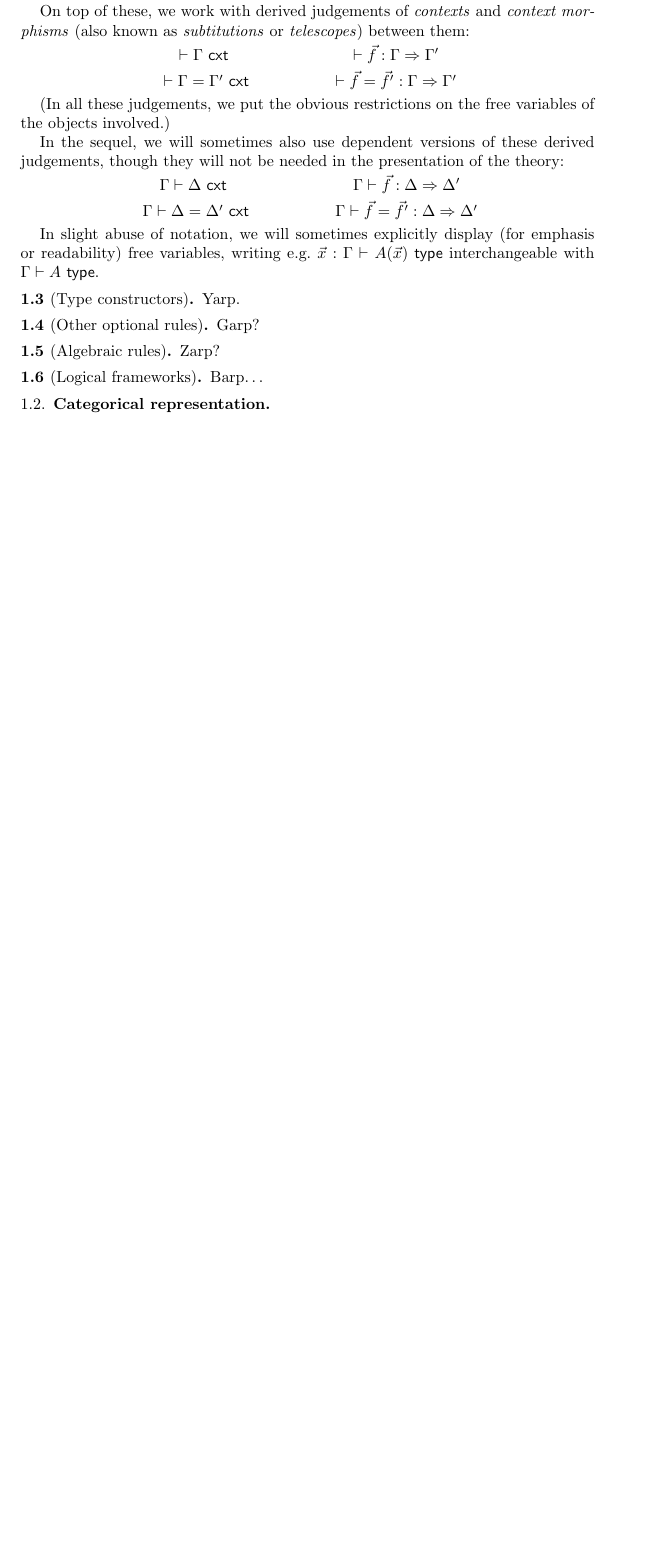
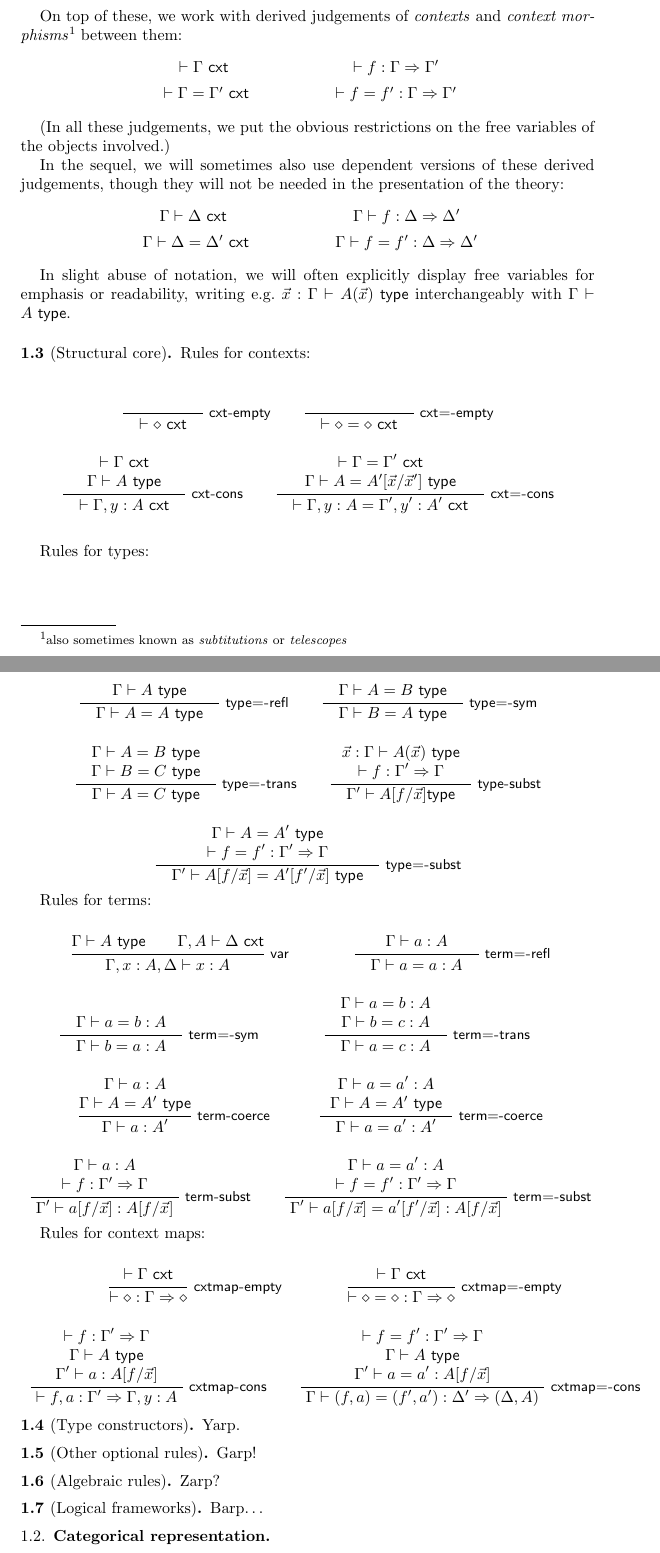
Before and after one commit to peterlefanulumsdaine/pllthesis, a LaTeX paper (0-dtt-background.tex, which reads thesis-macros.tex): part of page 2 of 10 before the commit and two parts of pages 2 and 3 of 11 after it, the two joined at a grey line, cut so that both start at the same text, the shorter picture padded with empty space. Compiled offline with pdfLaTeX.

Commit message:
basic syntax, structural rules

```diff
--- a/0-dtt-background.tex
+++ b/0-dtt-background.tex
@@ -83,10 +83,10 @@ $\Gamma \types A = A' \ \type $& $ \Gamma \types a = a' : A $ \\
 \end{tabular}
 \end{center}
 
-On top of these, we work with derived judgements of \emph{contexts} and \emph{context morphisms} (also known as \emph{subtitutions} or \emph{telescopes}) between them:
+On top of these, we work with derived judgements of \emph{contexts} and \emph{context morphisms}\footnote{also sometimes known as \emph{subtitutions} or \emph{telescopes}} between them:
 \begin{center}\begin{tabular}{@{\ }c@{\hskip 0.75in}c@{\ }}
-$\types \Gamma \ \cxt$ & $ \types {\vec f} : \Gamma \To \Gamma' $  \\ \rule{0pt}{3ex}
-$\types \Gamma = \Gamma' \ \cxt$ &  $\types {\vec f} = {\vec f}' : \Gamma \To \Gamma'$ \\
+$\types \Gamma \ \cxt$ & $ \types  f : \Gamma \To \Gamma' $  \\ \rule{0pt}{3ex}
+$\types \Gamma = \Gamma' \ \cxt$ &  $\types { f} = { f}' : \Gamma \To \Gamma'$ \\
 \end{tabular}
 \end{center}
 
@@ -94,19 +94,70 @@ $\types \Gamma = \Gamma' \ \cxt$ &  $\types {\vec f} = {\vec f}' : \Gamma \To \G
 
 In the sequel, we will sometimes also use dependent versions of these derived judgements, though they will not be needed in the presentation of the theory:
 \begin{center}\begin{tabular}{@{\ }c@{\hskip 0.75in}c@{\ }}
-$ \Gamma \types \Delta \ \cxt$ & $\Gamma \types {\vec f} : \Delta \To \Delta' $  \\ \rule{0pt}{3ex}
-$ \Gamma \types \Delta = \Delta' \ \cxt$ & $\Gamma \types {\vec f} = {\vec f}' : \Delta \To \Delta'$ \\
+$ \Gamma \types \Delta \ \cxt$ & $\Gamma \types { f} : \Delta \To \Delta' $  \\ \rule{0pt}{3ex}
+$ \Gamma \types \Delta = \Delta' \ \cxt$ & $\Gamma \types { f} = { f}' : \Delta \To \Delta'$ \\
 \end{tabular}
 \end{center}
 
-In slight abuse of notation, we will sometimes explicitly display (for emphasis or readability) free variables, writing e.g.\ $\x : \Gamma \types A(\x)\ \type$ interchangeable with $\Gamma \types A\ \type$.
+In slight abuse of notation, we will often explicitly display free variables for emphasis or readability, writing e.g.\ $\x : \Gamma \types A(\x)\ \type$ interchangeably with $\Gamma \types A\ \type$.
+
+\begin{para}[Structural core] Rules for contexts:
+$$\begin{array}{c}
+\inferrule*[right=$\cxt$-$\empt$]{ \ }{ \quad \types \diamond \ \cxt \quad } \qquad \inferrule*[right={$\cxt$=-$\empt$}]{\ }{ \quad \types \diamond = \diamond \ \cxt \quad }
+\\ \ \\
+\inferrule*[right=$\cxt$-$\cons$]{\types \Gamma\ \cxt \\\\ \Gamma \types A \ \type}{ \quad \types \Gamma, y:A\ \cxt \quad } \qquad
+\inferrule*[right={$\cxt$=-$\cons$}]{ \types \Gamma = \Gamma'\ \cxt \\\\ \Gamma \types A = A'[ \x / \x' ]\ \type}{ \quad \types \Gamma, y:A = \Gamma', y':A'\ \cxt \quad }
+\end{array}
+$$
+
+Rules for types:
+
+$$\begin{array}{c}
+\inferrule*[right={$\type$=-$\refl$}]{\Gamma \types A\ \type}{\quad \Gamma \types A = A\ \type \quad} \qquad
+\inferrule*[right={$\type$=-$\sym$}]{\Gamma \types A = B\ \type}{\quad \Gamma \types B = A\ \type \quad} \\ \ \\
+\inferrule*[right={$\type$=-$\trans$}]{\Gamma \types A = B\ \type \\\\ \Gamma \types B = C\ \type}{\quad \Gamma \types A = C\ \type \quad} \qquad
+\inferrule*[right=$\type$-$\subst$]{\x : \Gamma \types A(\x)\ \type \\\\ \types f : \Gamma' \To \Gamma}{\quad \Gamma' \types A[f/\x] \type \quad} \\ \ \\
+\inferrule*[right={$\type$=-$\subst$}]{ \Gamma \types A = A'\ \type \\\\  \types f = f' : \Gamma' \To \Gamma}{\quad \Gamma' \types A[f/\x] = A'[f'/\x]\ \type\quad }
+\end{array}$$
+
+
+Rules for terms:
+
+$$\begin{array}{c}
+\inferrule*[right={\sf var}]{\Gamma \types A\ \type \\ \Gamma, A \types \Delta\ \cxt}{\quad \Gamma, x:A, \Delta \types x : A \quad}
+\qquad \qquad
+\inferrule*[right={$\term$=-$\refl$}]{\Gamma \types a : A}{\quad \Gamma \types a = a : A\quad}
+\\ \ \\
+\inferrule*[right={$\term$=-$\sym$}]{\Gamma \types a = b : A}{\quad \Gamma \types b = a : A \quad}
+\qquad \qquad
+\inferrule*[right={$\term$=-$\trans$}]{\Gamma \types a = b : A \\\\ \Gamma \types b = c : A}{\quad \Gamma \types a = c : A \quad} \qquad
+\\ \ \\
+\inferrule*[right={\sf term-coerce}]{\Gamma \types a : A \\\\ \Gamma \types A = A'\ \type}{\quad \Gamma \types a : A' \quad} \qquad \quad
+\inferrule*[right={\sf term=-coerce}]{\Gamma \types a = a' : A \\\\ \Gamma \types A = A'\ \type}{\quad \Gamma \types a = a' : A' \quad}
+\\ \ \\
+\inferrule*[right=$\term$-$\subst$]{ \Gamma \types a : A \\\\  \types f : \Gamma' \To \Gamma}{\ \Gamma' \types a[f/\x] : A[f/\x]\ } \qquad
+\inferrule*[right={$\term$=-$\subst$}]{ \Gamma \types a = a' : A \\\\ \types f = f' : \Gamma' \To \Gamma}{\ \Gamma' \types a[f/\x] = a'[f'/\x] : A[f/\x]\ }
+\end{array}$$
+
+Rules for context maps:
+
+$$\begin{array}{c}
+\inferrule*[right={$\cxtmap$-$\empt$}]{ \types \Gamma\ \cxt}{ \types \diamond : \Gamma \To \diamond}
+\qquad \qquad
+\inferrule*[right={$\cxtmap$=-$\empt$}]{ \types \Gamma\ \cxt}{ \types \diamond = \diamond : \Gamma \To \diamond}
+\\ \ \\
+\inferrule*[right={$\cxtmap$-$\cons$}]{ \types f : \Gamma' \To \Gamma \\\\ \Gamma \types A\ \type \\\\ \Gamma' \types a : A[f/\x] }{\ \types f,a : \Gamma' \To \Gamma, y:A \ } \qquad
+\inferrule*[right={$\cxtmap$=-$\cons$}]{ \types f = f' : \Gamma' \To \Gamma \\\\ \Gamma \types A\ \type \\\\ \Gamma' \types a = a' : A[f/\x] }{\ \Gamma \types (f,a) = (f',a') : \Delta' \To (\Delta, A) \ }
+\end{array}$$
+
+\end{para}
 
 \begin{para}[Type constructors]
 Yarp.
 \end{para}
 
 \begin{para}[Other optional rules]
-Garp?
+Garp!
 \end{para}
 
 \begin{para}[Algebraic rules]
--- a/thesis-macros.tex
+++ b/thesis-macros.tex
@@ -197,8 +197,10 @@
 % \newcommand{\Contr}{\mathsf{Contr}}
 \newcommand{\cons}{\mathsf{cons}}
 \newcommand{\cxt}{\mathsf{cxt}}
+\newcommand{\cxtmap}{\mathsf{cxtmap}}
 \newcommand{\cxtrule}{\cxt}
 \newcommand{\elim}{\textsc{elim}}
+\newcommand{\empt}{\mathsf{empty}}
 % \newcommand{\Exch}{\mathsf{Exch}}
 \newcommand{\form}{\textsc{form}}
 \newcommand{\Id}{\mathsf{Id}}
```
Also changed, not shown: 0-dtt-background.tex (6 more changed lines).
